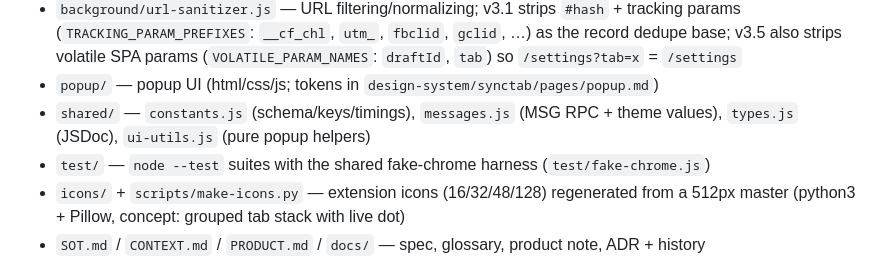
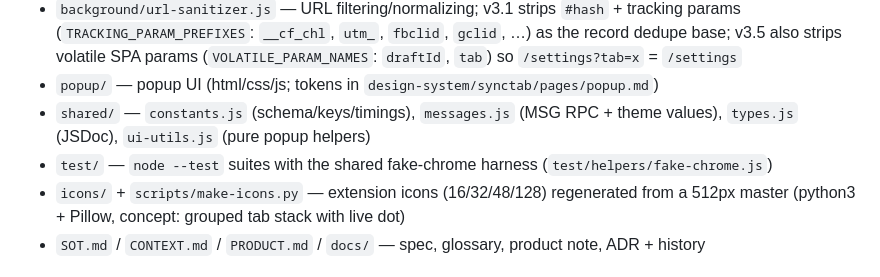
Before and after one commit to soulzerox/sync-tab, a Markdown page: AGENTS.md, the part around the change. GitHub-like rendering.

Commit message:
docs(agents): fix fake-chrome harness path (test/helpers/)

```diff
--- a/AGENTS.md
+++ b/AGENTS.md
@@ -13,7 +13,7 @@ Chrome/Edge extension "SyncTab — Group Sync" (MV3). Group-only tab sync: mirro
 - `background/url-sanitizer.js` — URL filtering/normalizing; v3.1 strips `#hash` + tracking params (`TRACKING_PARAM_PREFIXES`: `__cf_chl`, `utm_`, `fbclid`, `gclid`, …) as the record dedupe base; v3.5 also strips volatile SPA params (`VOLATILE_PARAM_NAMES`: `draftId`, `tab`) so `/settings?tab=x` = `/settings`
 - `popup/` — popup UI (html/css/js; tokens in `design-system/synctab/pages/popup.md`)
 - `shared/` — `constants.js` (schema/keys/timings), `messages.js` (MSG RPC + theme values), `types.js` (JSDoc), `ui-utils.js` (pure popup helpers)
-- `test/` — `node --test` suites with the shared fake-chrome harness (`test/fake-chrome.js`)
+- `test/` — `node --test` suites with the shared fake-chrome harness (`test/helpers/fake-chrome.js`)
 - `icons/` + `scripts/make-icons.py` — extension icons (16/32/48/128) regenerated from a 512px master (python3 + Pillow, concept: grouped tab stack with live dot)
 - `SOT.md` / `CONTEXT.md` / `PRODUCT.md` / `docs/` — spec, glossary, product note, ADR + history
 
```
